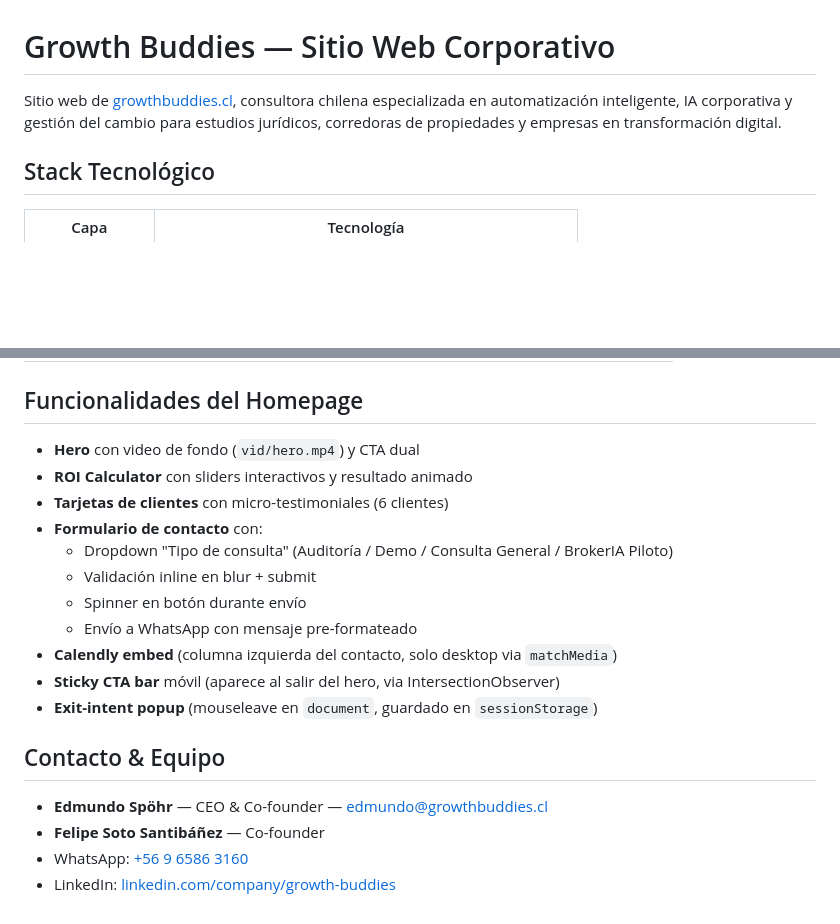
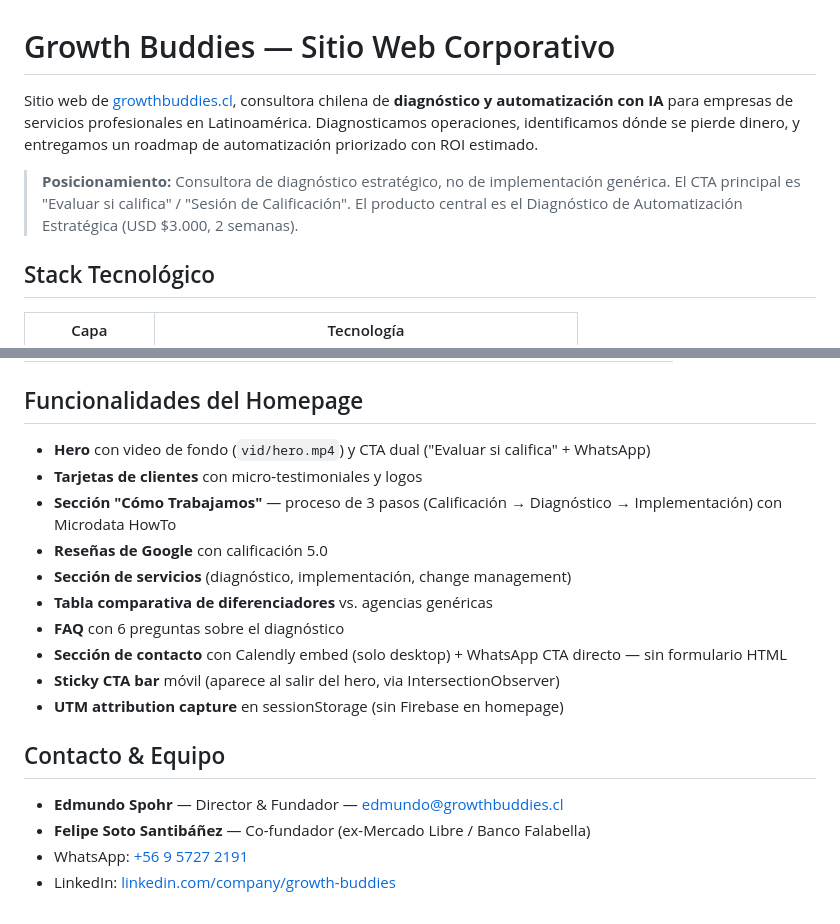
Before and after one commit to edspohr/growth-buddies, a Markdown page: README.md, 2 parts joined by grey strips. Rendered like a GitHub page; blank space fills up the shorter version.

Commit message:
Phase 6b: Update CLAUDE.md and README.md for new positioning
- Add positioning note to CLAUDE.md: diagnostic consultant framing, CTA language,
  no-form-on-homepage note
- Update JS patterns: remove exit-intent modal reference, add UTM capture note
- Update JSON-LD schema list (now includes FAQPage, HowTo)
- README: update tagline and add positioning callout
- README: rewrite 'Funcionalidades del Homepage' — remove ROI calculator, exit-intent popup,
  old contact form; add Cómo Trabajamos, comparison table, FAQ, correct CTAs
- README: update Edmundo title to 'Director & Fundador'

Co-Authored-By: Claude Sonnet 4.6 <noreply@anthropic.com>

```diff
--- a/README.md
+++ b/README.md
@@ -1,6 +1,8 @@
 # Growth Buddies — Sitio Web Corporativo
 
-Sitio web de [growthbuddies.cl](https://growthbuddies.cl), consultora chilena especializada en automatización inteligente, IA corporativa y gestión del cambio para estudios jurídicos, corredoras de propiedades y empresas en transformación digital.
+Sitio web de [growthbuddies.cl](https://growthbuddies.cl), consultora chilena de **diagnóstico y automatización con IA** para empresas de servicios profesionales en Latinoamérica. Diagnosticamos operaciones, identificamos dónde se pierde dinero, y entregamos un roadmap de automatización priorizado con ROI estimado.
+
+> **Posicionamiento:** Consultora de diagnóstico estratégico, no de implementación genérica. El CTA principal es "Evaluar si califica" / "Sesión de Calificación". El producto central es el Diagnóstico de Automatización Estratégica (USD $3.000, 2 semanas).
 
 ## Stack Tecnológico
 
@@ -165,21 +167,20 @@ Inicio | Servicios | Soluciones | Blog | Contacto
 
 ## Funcionalidades del Homepage
 
-- **Hero** con video de fondo (`vid/hero.mp4`) y CTA dual
-- **ROI Calculator** con sliders interactivos y resultado animado
-- **Tarjetas de clientes** con micro-testimoniales (6 clientes)
-- **Formulario de contacto** con:
-  - Dropdown "Tipo de consulta" (Auditoría / Demo / Consulta General / BrokerIA Piloto)
-  - Validación inline en blur + submit
-  - Spinner en botón durante envío
-  - Envío a WhatsApp con mensaje pre-formateado
-- **Calendly embed** (columna izquierda del contacto, solo desktop via `matchMedia`)
+- **Hero** con video de fondo (`vid/hero.mp4`) y CTA dual ("Evaluar si califica" + WhatsApp)
+- **Tarjetas de clientes** con micro-testimoniales y logos
+- **Sección "Cómo Trabajamos"** — proceso de 3 pasos (Calificación → Diagnóstico → Implementación) con Microdata HowTo
+- **Reseñas de Google** con calificación 5.0
+- **Sección de servicios** (diagnóstico, implementación, change management)
+- **Tabla comparativa de diferenciadores** vs. agencias genéricas
+- **FAQ** con 6 preguntas sobre el diagnóstico
+- **Sección de contacto** con Calendly embed (solo desktop) + WhatsApp CTA directo — sin formulario HTML
 - **Sticky CTA bar** móvil (aparece al salir del hero, via IntersectionObserver)
-- **Exit-intent popup** (mouseleave en `document`, guardado en `sessionStorage`)
+- **UTM attribution capture** en sessionStorage (sin Firebase en homepage)
 
 ## Contacto & Equipo
 
-- **Edmundo Spöhr** — CEO & Co-founder — [edmundo@growthbuddies.cl](mailto:edmundo@growthbuddies.cl)
-- **Felipe Soto Santibáñez** — Co-founder
-- WhatsApp: [+56 9 6586 3160](https://wa.me/56957272191)
+- **Edmundo Spohr** — Director & Fundador — [edmundo@growthbuddies.cl](mailto:edmundo@growthbuddies.cl)
+- **Felipe Soto Santibáñez** — Co-fundador (ex-Mercado Libre / Banco Falabella)
+- WhatsApp: [+56 9 5727 2191](https://wa.me/56957272191)
 - LinkedIn: [linkedin.com/company/growth-buddies](https://www.linkedin.com/company/growth-buddies)
```
Also changed, not shown: CLAUDE.md (+5 -2 lines).
